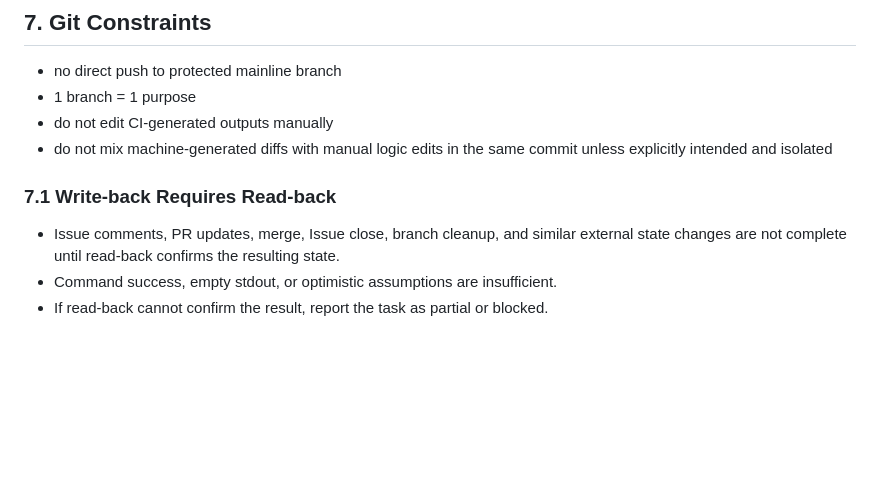
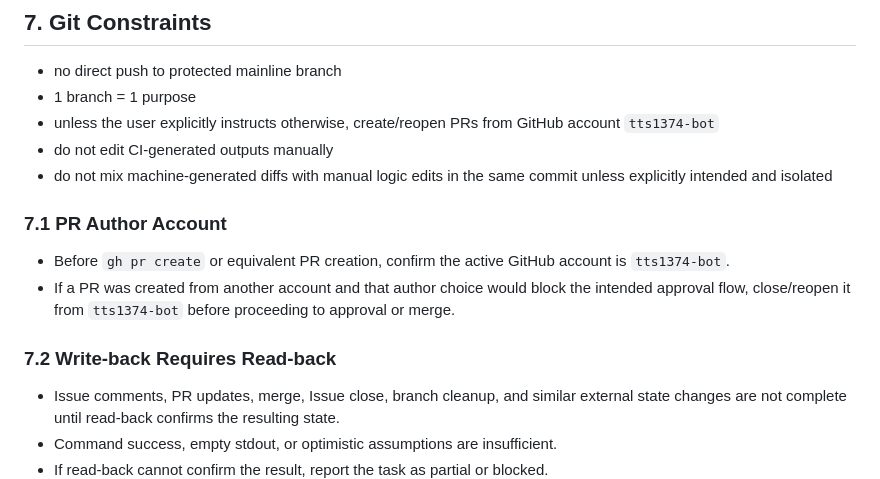
Before and after one commit to tts1374/iidx_score_attack_manager, a Markdown page: AGENTS.md, the part around the change. GitHub-like rendering; blank space fills up the shorter version.

Commit message:
fix agents.

```diff
--- a/AGENTS.md
+++ b/AGENTS.md
@@ -189,10 +189,15 @@ Required behavior:
 
 - no direct push to protected mainline branch
 - 1 branch = 1 purpose
+- unless the user explicitly instructs otherwise, create/reopen PRs from GitHub account `tts1374-bot`
 - do not edit CI-generated outputs manually
 - do not mix machine-generated diffs with manual logic edits in the same commit unless explicitly intended and isolated
 
-### 7.1 Write-back Requires Read-back
+### 7.1 PR Author Account
+- Before `gh pr create` or equivalent PR creation, confirm the active GitHub account is `tts1374-bot`.
+- If a PR was created from another account and that author choice would block the intended approval flow, close/reopen it from `tts1374-bot` before proceeding to approval or merge.
+
+### 7.2 Write-back Requires Read-back
 - Issue comments, PR updates, merge, Issue close, branch cleanup, and similar external state changes are not complete until read-back confirms the resulting state.
 - Command success, empty stdout, or optimistic assumptions are insufficient.
 - If read-back cannot confirm the result, report the task as partial or blocked.
```
Also changed, not shown: WORKFLOW.md (+6 -0 lines).
